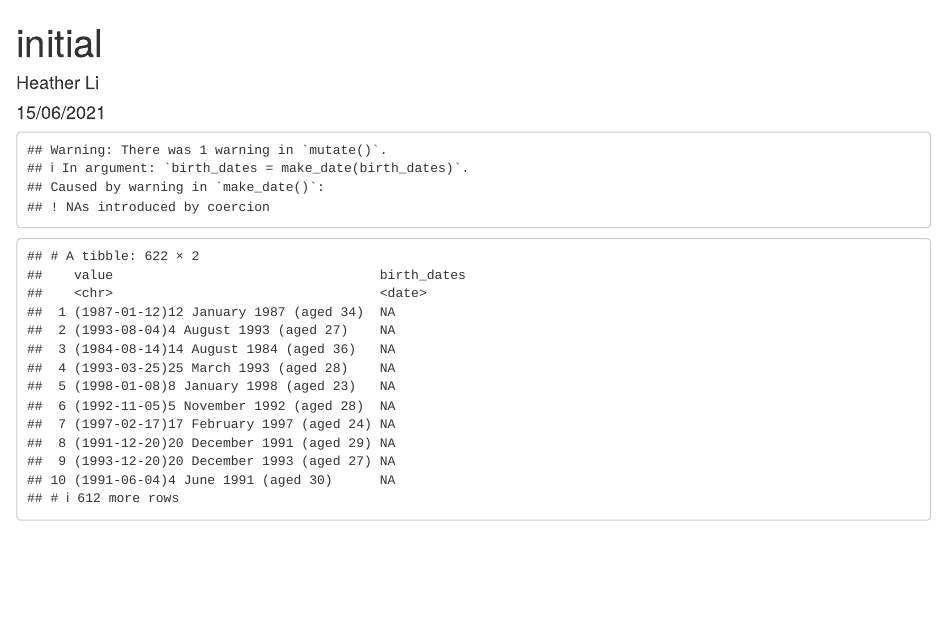
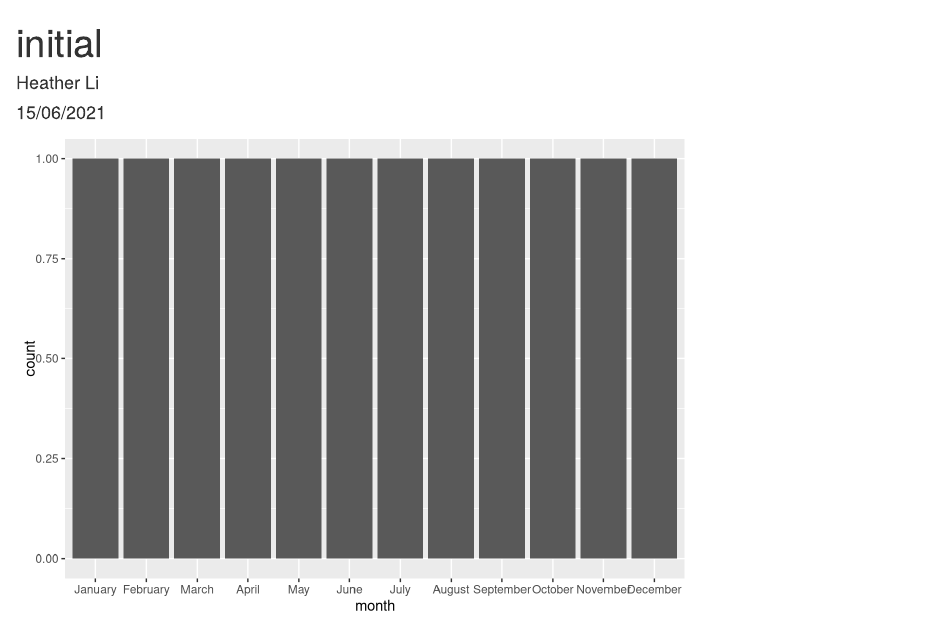
Before and after one commit to heatherli12/euro_birthdays, an R Markdown document (initial.Rmd): the page in a window 1100 px wide, from its top. Rendered offline with R 4.5, knitr and Pandoc, with nearby package versions.

Commit message:
added graphs

````diff
--- a/initial.Rmd
+++ b/initial.Rmd
@@ -12,14 +12,19 @@ library(lubridate)
 ```
 
 ```{r loading_data, echo = FALSE}
-birthdays <- read_csv(file = "birthdates.csv",
+birthdays <- read_csv(file = "raw_dates.csv",
                       col_types = cols(value = col_character()))
 
 ```
 
 ```{r cleaning_data, echo = FALSE}
 modified_birthdays <- birthdays %>%
-  mutate(birth_dates = str_sub(value, 2, 11)) %>%
-  mutate(birth_dates = make_date(birth_dates))
-print(modified_birthdays)
+  mutate(date = parse_date(str_sub(value, 2, 11))) %>%
+  mutate(raw_month = months(date)) %>%
+  mutate(month = parse_factor(raw_month, levels = month.name)) %>%
+  group_by(month) %>%
+  summarize(total = n())
+ggplot(data = modified_birthdays,
+       mapping = aes(x = month))+
+  geom_bar()
 ```
````
